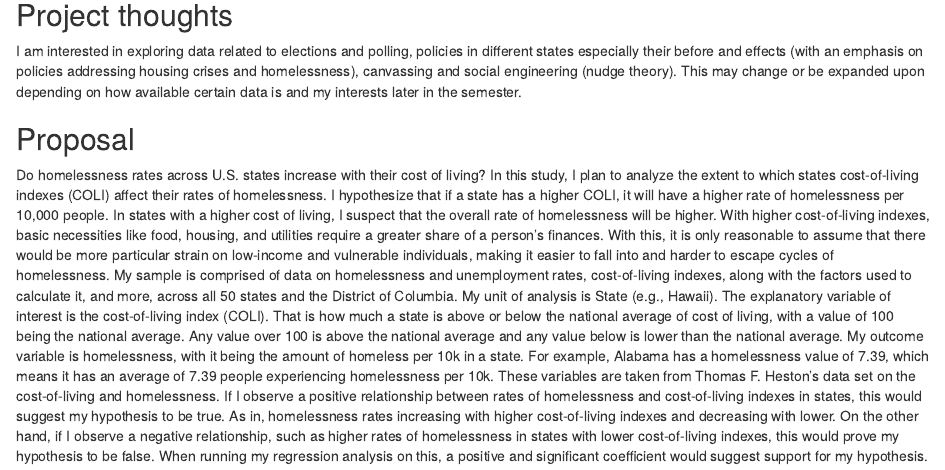
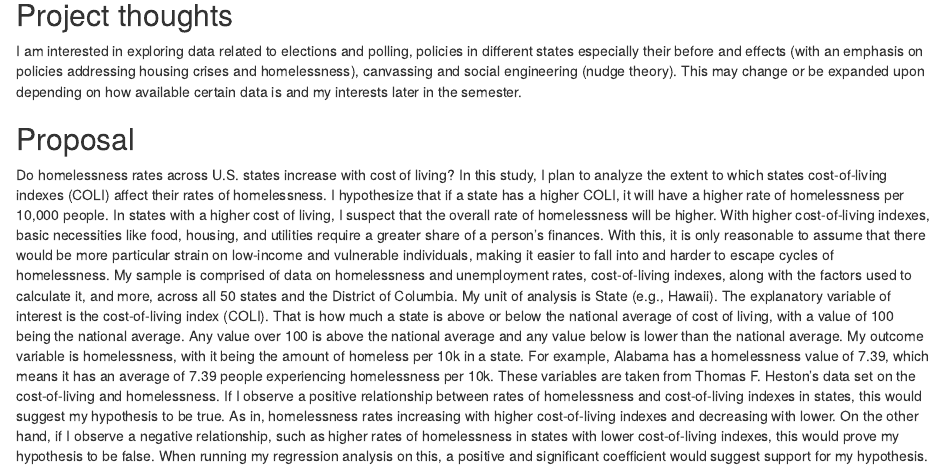
Before and after one commit to wklein736/ps270-final-project, an R Markdown document (index.Rmd): the page in a window 1100 px wide, from 120 px down. Rendered offline with R 4.5, knitr and Pandoc, with nearby package versions; drawn as R Markdown's standard HTML page in place of the format the file asks for; some code elsewhere in the file could not run offline.

Commit message:
fixed grammer in first sentence

```diff
--- a/index.Rmd
+++ b/index.Rmd
@@ -17,13 +17,7 @@ I am interested in exploring data related to elections and polling, policies in
 ## Proposal
 
 
-Do homelessness rates across U.S. states increase with their cost of living? In this study, I plan to analyze the extent to which states cost-of-living indexes (COLI) affect their rates of homelessness. I hypothesize that if a state has a higher COLI, it will have a higher rate of homelessness per 10,000 people. In states with a higher cost of living, I suspect that the overall rate of homelessness will be higher. With higher cost-of-living indexes, basic necessities like food, housing, and utilities require a greater share of a person's finances. With this, it is only reasonable to assume that there would be more particular strain on low-income and vulnerable individuals, making it easier to fall into and harder to escape cycles of homelessness. My sample is comprised of data on homelessness and unemployment rates, cost-of-living indexes, along with the factors used to calculate it, and more, across all 50 states and the District of Columbia. My unit of analysis is State (e.g., Hawaii). The explanatory variable of interest is the cost-of-living index (COLI). That is how much a state is above or below the national average of cost of living, with a value of 100 being the national average. Any value over 100 is above the national average and any value below is lower than the national average. My outcome variable is homelessness, with it being the amount of homeless per 10k in a state. For example, Alabama has a homelessness value of 7.39, which means it has an average of 7.39 people experiencing homelessness per 10k. These variables are taken from Thomas F. Heston's data set on the cost-of-living and homelessness. If I observe a positive relationship between rates of homelessness and cost-of-living indexes in states, this would suggest my hypothesis to be true. As in, homelessness rates increasing with higher cost-of-living indexes and decreasing with lower. On the other hand, if I observe a negative relationship, such as higher rates of homelessness in states with lower cost-of-living indexes, this would prove my hypothesis to be false. When running my regression analysis on this, a positive and significant coefficient would suggest support for my hypothesis.
-
-
-
-
-
-
+Do homelessness rates across U.S. states increase with cost of living? In this study, I plan to analyze the extent to which states cost-of-living indexes (COLI) affect their rates of homelessness. I hypothesize that if a state has a higher COLI, it will have a higher rate of homelessness per 10,000 people. In states with a higher cost of living, I suspect that the overall rate of homelessness will be higher. With higher cost-of-living indexes, basic necessities like food, housing, and utilities require a greater share of a person's finances. With this, it is only reasonable to assume that there would be more particular strain on low-income and vulnerable individuals, making it easier to fall into and harder to escape cycles of homelessness. My sample is comprised of data on homelessness and unemployment rates, cost-of-living indexes, along with the factors used to calculate it, and more, across all 50 states and the District of Columbia. My unit of analysis is State (e.g., Hawaii). The explanatory variable of interest is the cost-of-living index (COLI). That is how much a state is above or below the national average of cost of living, with a value of 100 being the national average. Any value over 100 is above the national average and any value below is lower than the national average. My outcome variable is homelessness, with it being the amount of homeless per 10k in a state. For example, Alabama has a homelessness value of 7.39, which means it has an average of 7.39 people experiencing homelessness per 10k. These variables are taken from Thomas F. Heston's data set on the cost-of-living and homelessness. If I observe a positive relationship between rates of homelessness and cost-of-living indexes in states, this would suggest my hypothesis to be true. As in, homelessness rates increasing with higher cost-of-living indexes and decreasing with lower. On the other hand, if I observe a negative relationship, such as higher rates of homelessness in states with lower cost-of-living indexes, this would prove my hypothesis to be false. When running my regression analysis on this, a positive and significant coefficient would suggest support for my hypothesis.
 
 
 
```
